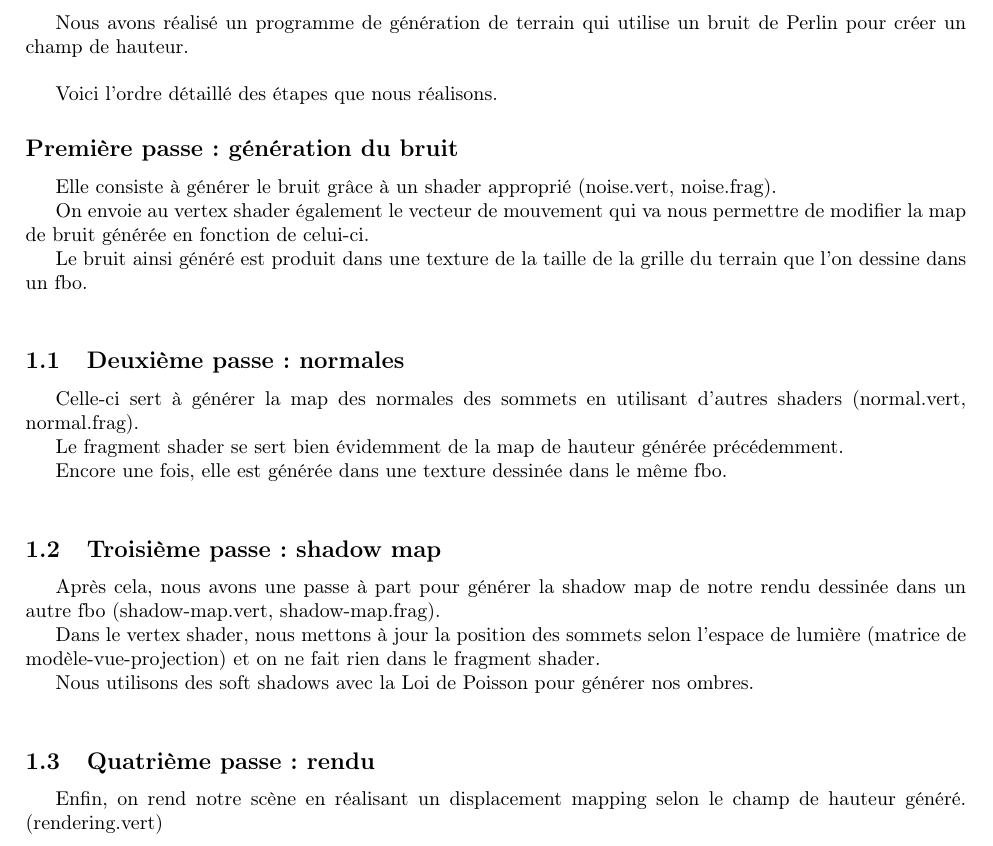
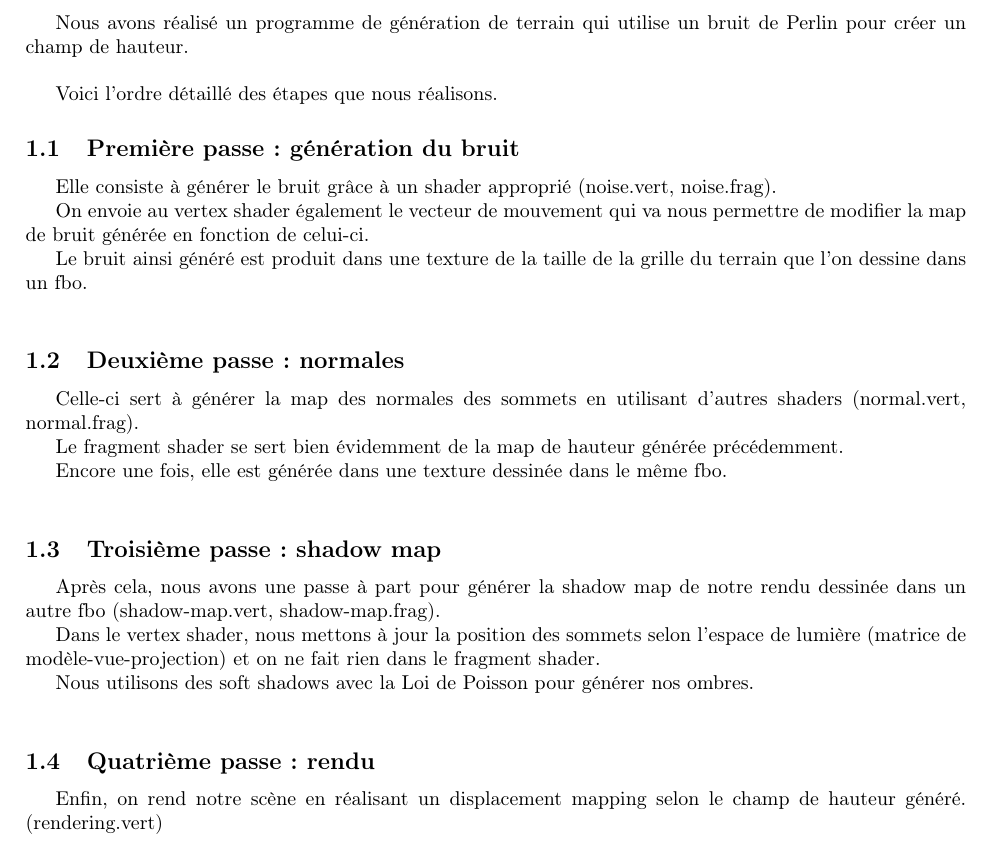
Before and after one commit to LilyOfTheWest/TerrainGenerator, a LaTeX document (Rendu/Rapport_SIM_TP09_POUVARET_TURNEL_THEBAUD.tex): part of page 1 of 10, cut so that both start at the same text. Compiled offline with pdfLaTeX.

Commit message:
Dernière petite correction sur le rapport

```diff
--- a/Rendu/Rapport_SIM_TP09_POUVARET_TURNEL_THEBAUD.tex
+++ b/Rendu/Rapport_SIM_TP09_POUVARET_TURNEL_THEBAUD.tex
@@ -40,7 +40,7 @@ Nous avons réalisé un programme de génération de terrain qui utilise un brui
 
 Voici l'ordre détaillé des étapes que nous réalisons.
 
-\subsection*{Première passe : génération du bruit}
+\subsection{Première passe : génération du bruit}
 Elle consiste à générer le bruit grâce à un shader approprié (noise.vert, noise.frag).
 
 On envoie au vertex shader également le vecteur de mouvement qui va nous permettre de modifier la map de bruit générée en fonction de celui-ci.
```
Also changed, not shown: 3 other files.
